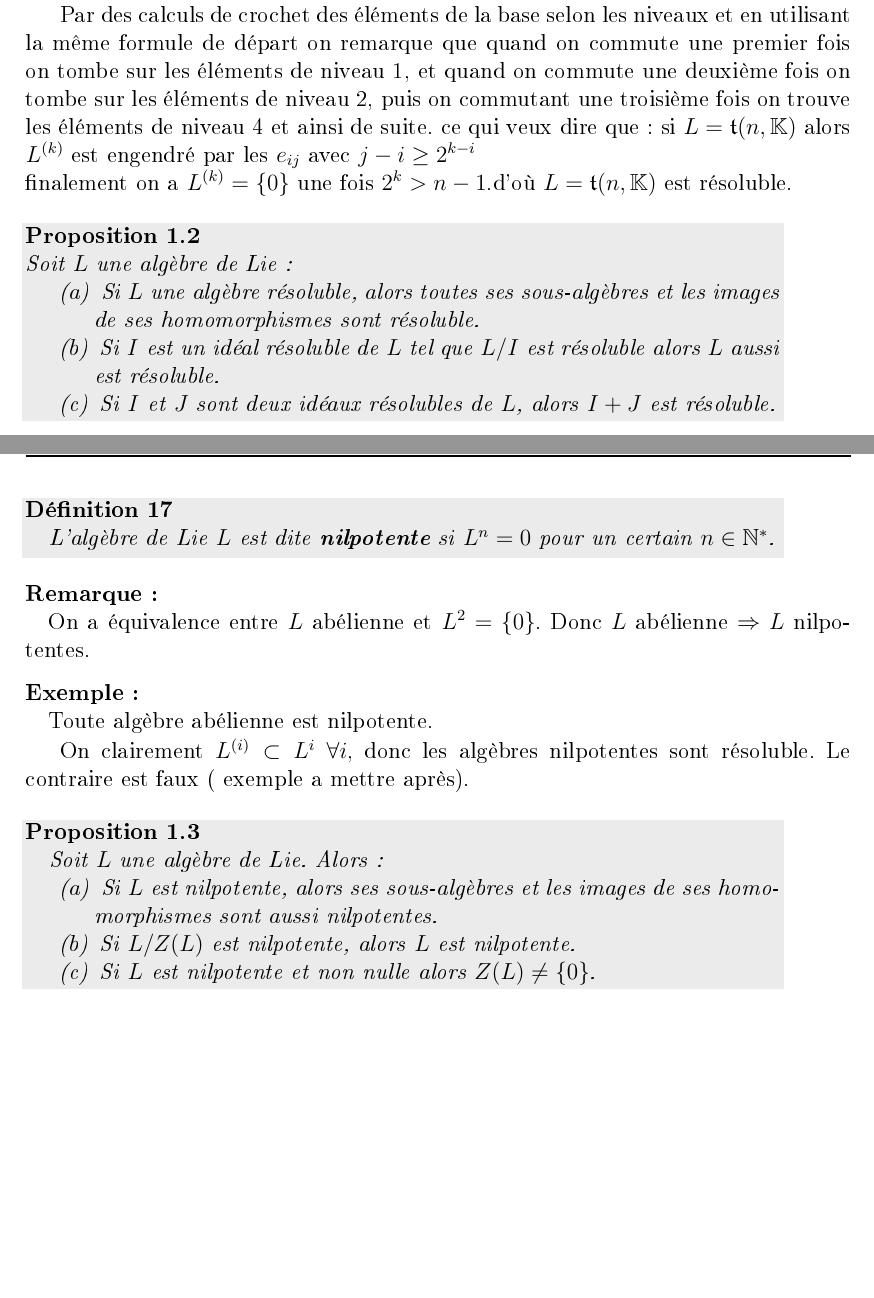
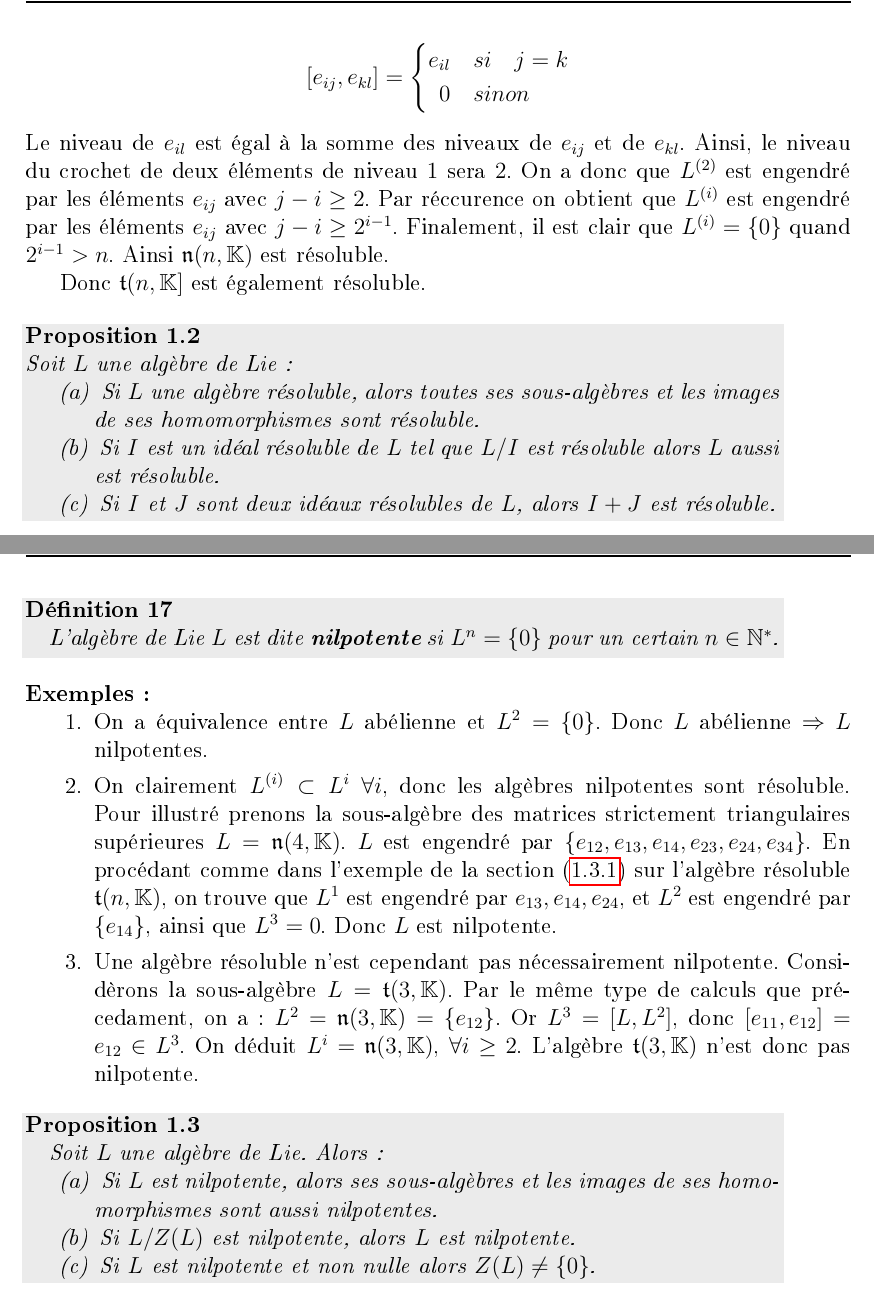
Before and after one commit to Tatou-tex/MemoireTER, a LaTeX document (Alg_Lie_Semisimple.tex): two parts of pages 13 and 14 of 26, joined at a grey line, cut at the place of the change, the shorter picture padded with empty space. The pictures show the PDF file Alg_Lie_Semisimple.pdf that the author committed with the source.

Commit message:
exemples section résoluble et nilpotente

```diff
--- a/Alg_Lie_Semisimple.tex
+++ b/Alg_Lie_Semisimple.tex
@@ -662,6 +662,6 @@ En effet: on a  $L$ est simple donc $L$ n'est pas  abélien et il n'a pas d'idea
 \end{itemize}
 \end{rmq}
 
-\begin{ex}
+\begin{exe}
 Regardons l'algèbre des matrices triangulaires supérieures $\ttt(n,\KK)$. Une base de $\ttt(n,\KK)$ est $\{ e_{ij} \mid 1\leq i \leq j\leq n \}$.
 
@@ -674 +673,10 @@ Avec $(\star)$ on remarque que pour avoir un élément de niveau $1$ ou plus, il
+\begin{center}
+$[e_{ij},e_{kl}] = \left \{
+\begin{aligned}
+e_{il} &\quad si \quad j = k \\
+0 &\quad sinon
+\end{aligned}
+\right. $
+\end{center}
+Le niveau de $e_{il}$ est égal à la somme des niveaux de $e_{ij}$ et de $e_{kl}$. Ainsi, le niveau du crochet de deux éléments de niveau $1$ sera $2$. On a donc que $L^{(2)}$ est engendré par les éléments $e_{ij}$ avec $j-i \geq 2$. Par réccurence on obtient que $L^{(i)}$ est engendré par les éléments $e_{ij}$ avec $j-i \geq 2^{i-1}$. Finalement, il est clair que $L^{(i)} = \{0\}$ quand $2^{i-1} > n$. Ainsi $\nn(n, \KK)$ est résoluble.
 
@@ -676,10 +684,7 @@ Ce qui montre que  $ \nn(n,\KK) \subset [L,L] $. De plus comme $\ttt(n,\KK)=\dd(
 
-Reste à monter que la sous-algèbre $\nn(n,\KK)$ est résoluble.
+%Par des calculs de crochet des éléments de la base selon les niveaux et en utilisant la même formule de départ on remarque que quand on commute une premier fois on tombe sur les éléments de niveau 1, et quand on commute une deuxième fois on tombe sur les éléments de niveau 2, puis on commutant une troisième fois on trouve les éléments de niveau 4 et ainsi de suite. ce qui veux dire que: si $L=\ttt(n,\KK)$ alors $L^{(k)}$ est engendré par les $e_{ij}$ avec $j-i\ge 2^{k-i}$\\ finalement on a $L^{(k)}= \{0\}$ une fois $2^{k}>n-1$.d'où  $L=\ttt(n,\KK)$ est résoluble.
 
-Par des calculs de crochet des éléments de la base selon les niveaux et en utilisant la même formule de départ on remarque que quand on commute une premier fois on tombe sur les éléments de niveau 1, et quand on commute une deuxième fois on tombe sur les éléments de niveau 2, puis on commutant une troisième fois on trouve les éléments de niveau 4 et ainsi de suite. ce qui veux dire que: si $L=\ttt(n,\KK)$ alors $L^{(k)}$ est engendré par les $e_{ij}$ avec $j-i\ge 2^{k-i}$\\
-finalement on a $L^{(k)}= \{0\}$ une fois $2^{k}>n-1$.d'où  $L=\ttt(n,\KK)$ est résoluble.
-
-\end{ex}
+\end{exe}
 
 \begin{prop}\label{prop:solv}
 Soit $L$ une algèbre de Lie:
@@ -727,19 +732,19 @@ $L^{1}=L, \quad L^{2}=[L, L]=\left[L, L^{1}\right], \quad L^{3}=\left[L, L^{2}\r
 \end{center}
 
 \begin{df}
-\quad L'algèbre de Lie $L$ est dite \textbf{nilpotente} si $L^{n}=0$ pour un certain $n \in \NN^{*}$.
+\quad L'algèbre de Lie $L$ est dite \textbf{nilpotente} si $L^{n} = \{0\}$ pour un certain $n \in \NN^{*}$.
 \end{df}
 
-\begin{rmq}
-\quad On a équivalence entre $L$ abélienne et $L^{2}= \{ 0 \}$. Donc $L$ abélienne $\Rightarrow$ $L$ nilpotentes.
-\end{rmq}
+\begin{ex}
+\begin{enumerate}
+\item On a équivalence entre $L$ abélienne et $L^{2}= \{ 0 \}$. Donc $L$ abélienne $\Rightarrow$ $L$ nilpotentes.
 
-\begin{exe}
-\quad Toute algèbre abélienne est nilpotente.
+\item On clairement $L^{(i)}\subset L^{i}$ $\forall i$, donc les algèbres nilpotentes sont résoluble. Pour illustré prenons la sous-algèbre des matrices strictement triangulaires supérieures $L = \nn(4,\KK)$. $L $ est engendré par $\{e_{12},e_{13},e_{14},e_{23},e_{24},e_{34}\}$. En procédant comme dans l'exemple de la section (\ref{d}) sur l'algèbre résoluble $\ttt(n, \KK)$, on trouve que $L^{1}$ est engendré par ${e_{13},e_{14},e_{24}}$,
+ et $L^{2}$ est engendré par $\{e_{14}\}$, ainsi que $ L^{3}=0 $. Donc $L$ est nilpotente.
 
-On clairement $L^{(i)}\subset L^{i}$ $\forall i$, donc les algèbres nilpotentes sont résoluble.
-Le contraire est faux ( exemple a mettre après).
-\end{exe}
+\item Une algèbre résoluble n'est cependant pas nécessairement nilpotente. Considèrons la sous-algèbre $L = \ttt(3,\KK)$. Par le même type de calculs que précedament, on a: $L^2 = \nn(3, \KK) = \{ e_{12} \}$. Or $L^3 = [L,L^2]$, donc $[e_{11},e_{12}] = e_{12} \in L^3$. On déduit $L^i = \nn(3, \KK)$, $\forall i \geq 2$. L'algèbre $\ttt(3, \KK)$ n'est donc pas nilpotente.
+\end{enumerate}
+\end{ex}
 
 \begin{prop}\label{prop:nilp}
 \quad Soit $L$ une algèbre de Lie. Alors :
```
Also changed, not shown: Alg_Lie_Semisimple.pdf, Alg_Lie_Semisimple.tex (15 more changed lines), 4 other files.
